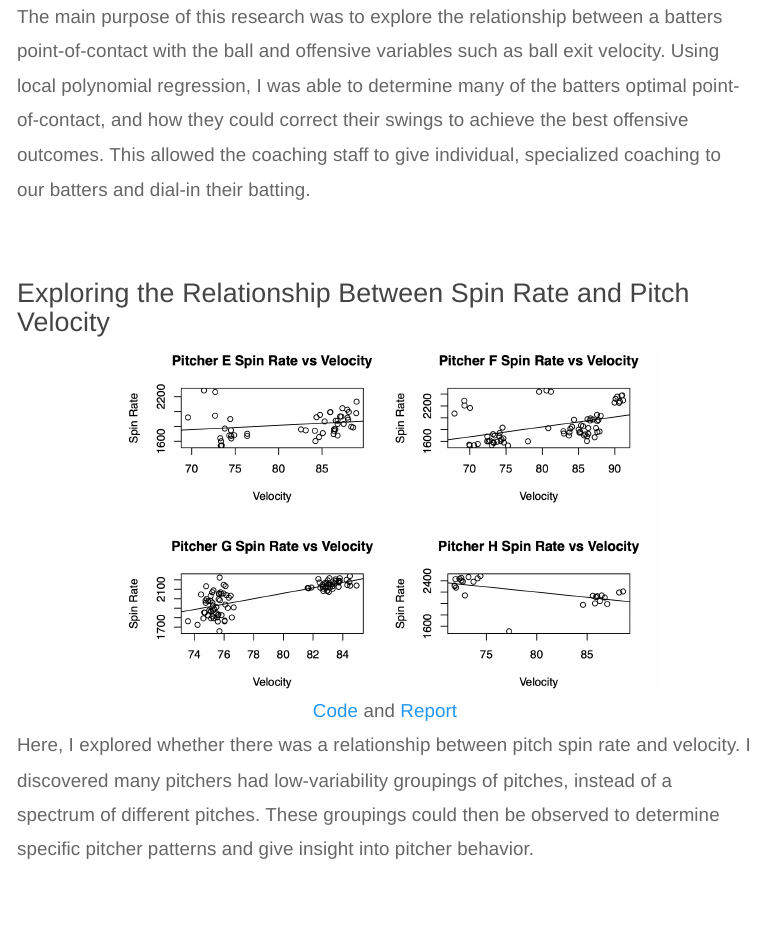
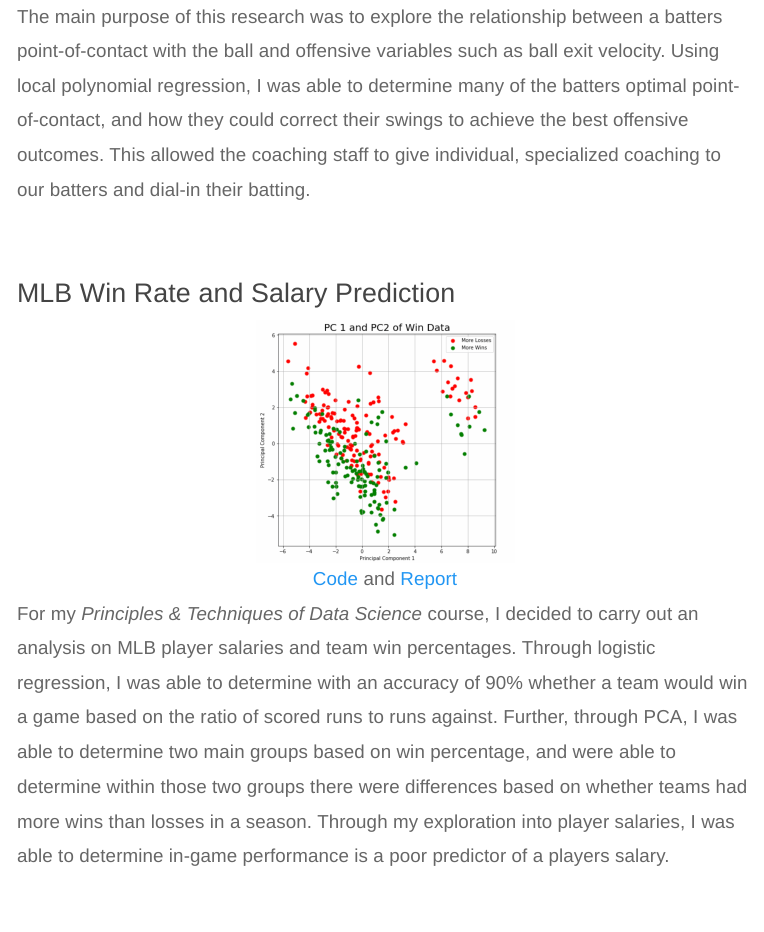
Before and after one commit to matthewbcoleman/matthewbcoleman.github.io, an R Markdown document (projects.Rmd): the page in a window 1100 px wide, from 3440 px down. The pictures show the output file projects.html that the author committed with the source, opened offline; library style sheets and scripts come from the installed R packages; menus at the side of the page are left out.

Commit message:
add int 15 project

```diff
--- a/projects.Rmd
+++ b/projects.Rmd
@@ -133,6 +133,22 @@ The main purpose of this research was to explore the relationship between a batt
 
 <br>
 
+### MLB Win Rate and Salary Prediction <i class="fab fa-python"></I>
+
+<center>
+![](proj_img/win_percent.png){width=35% height=35%}
+</center>
+
+<center>
+[Code](https://github.com/matthewbcoleman/school_projects/blob/master/salary_wins_project/int15proj_FINAL_VERSION.pdf)
+and
+[Report](https://github.com/matthewbcoleman/school_projects/blob/master/salary_wins_project/INT_15_Final_Report.pdf)
+</center>
+
+For my *Principles & Techniques of Data Science* course, I decided to carry out an analysis on MLB player salaries and team win percentages. Through logistic regression, I  was able to determine with an accuracy of 90% whether a team would win a game based on the ratio of scored runs to runs against. Further, through PCA, I was able to determine two main groups based on win percentage, and were able to determine within those two groups there were differences based on whether teams had more wins than losses in a season. Through my exploration into player salaries, I was able to determine in-game performance is a poor predictor of a players salary.
+
+<br>
+
 ### Exploring the Relationship Between Spin Rate and Pitch Velocity <i class="fab fa-r-project"></I>
 
 <center>
```
Also changed, not shown: proj_img/win_percent.png (added), projects.html.
